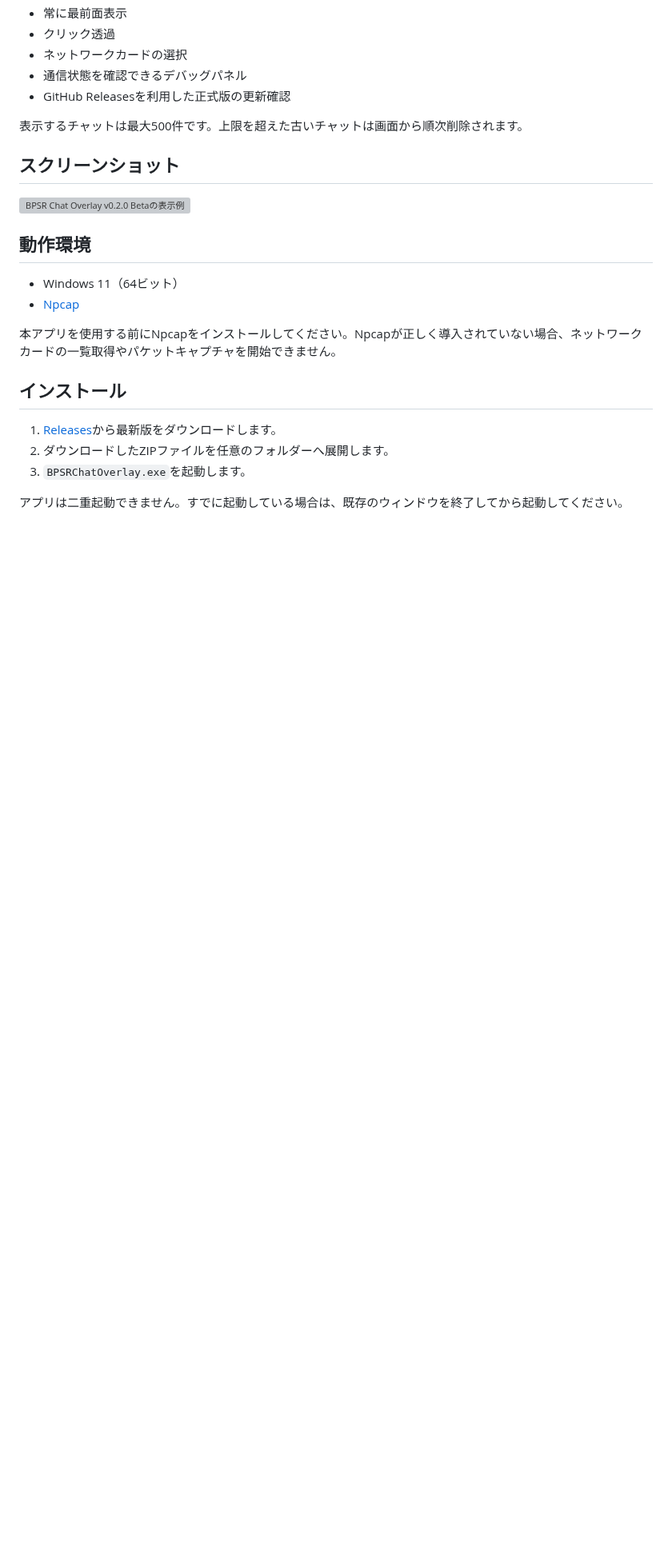
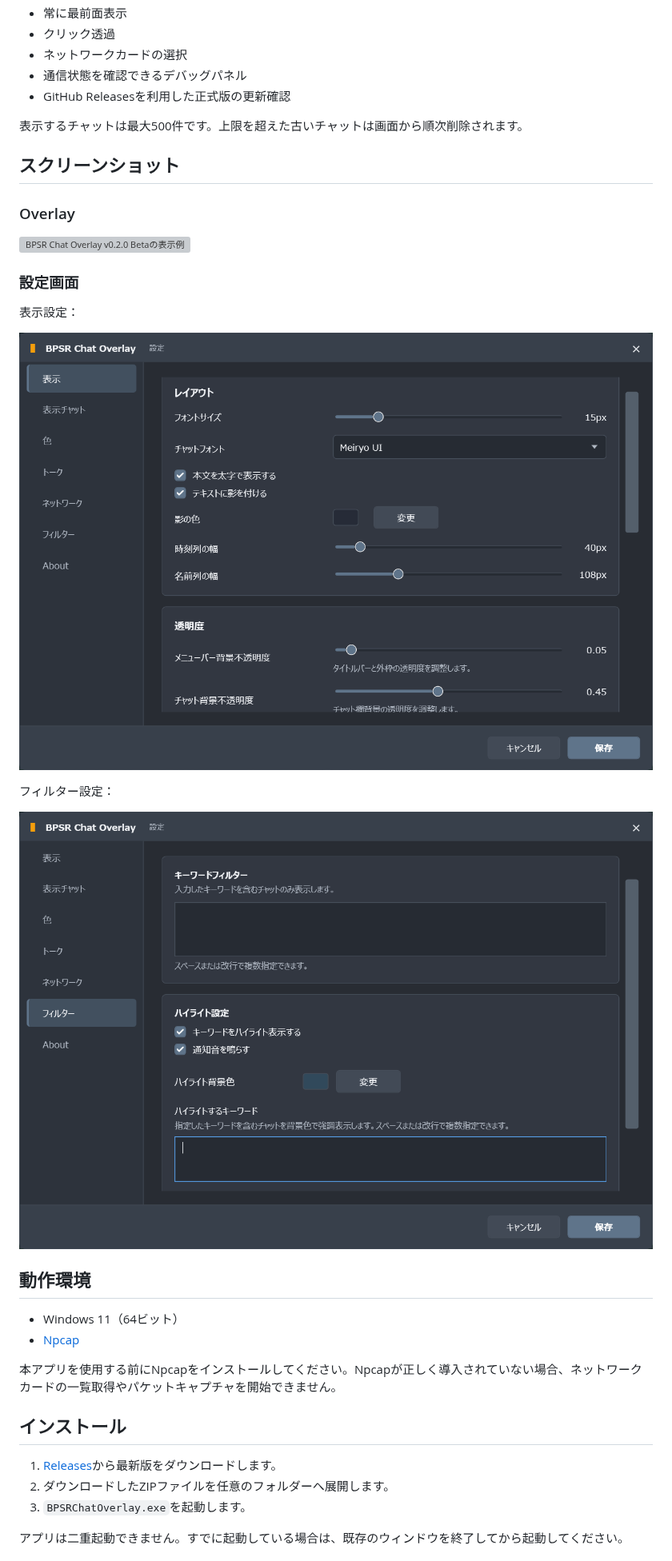
Before and after one commit to kanomari/BPSR-Chat-Overlay, a Markdown page: README.md, the part around one of its changes. Shown at 80% size. GitHub-like rendering; pictures changed too: docs/images/settings-display-v0.2.0-beta.png (added), docs/images/settings-filter-v0.2.0-beta.png (added); blank space fills up the shorter version; grey boxes are pictures that could not be loaded.

Commit message:
docs: add settings screenshots

```diff
--- a/README.md
+++ b/README.md
@@ -29,7 +29,19 @@ Npcapでゲームの通信を読み取る方式のため、ゲームクライア
 
 ## スクリーンショット
 
+### Overlay
+
 ![BPSR Chat Overlay v0.2.0 Betaの表示例](docs/images/bpsr-chat-overlay-v0.2.0-beta.png)
+
+### 設定画面
+
+表示設定：
+
+![BPSR Chat Overlayの表示設定](docs/images/settings-display-v0.2.0-beta.png)
+
+フィルター設定：
+
+![BPSR Chat Overlayのフィルター設定](docs/images/settings-filter-v0.2.0-beta.png)
 
 ## 動作環境
 
```
Also changed, not shown: other parts of README.md (+0 -3 lines).
